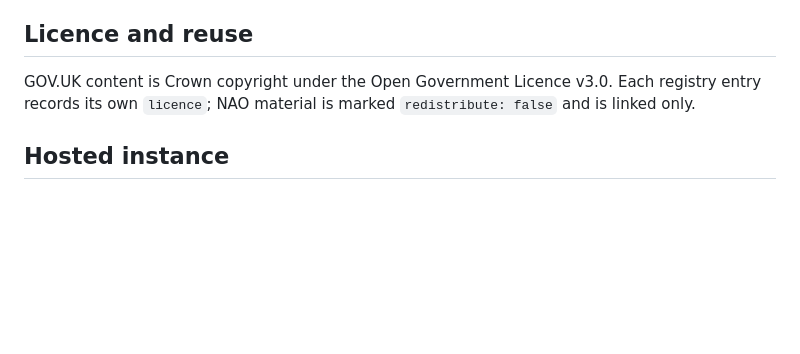
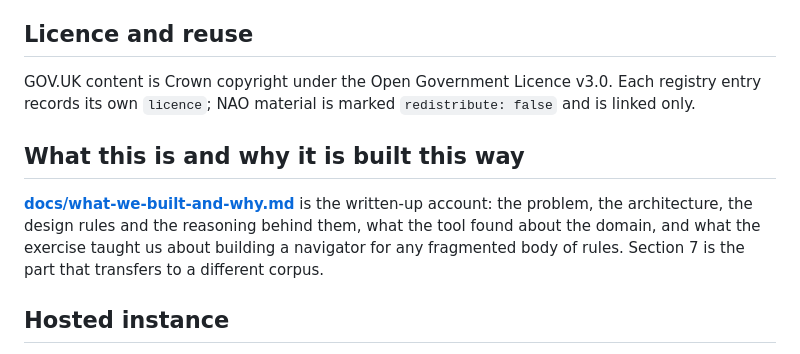
Before and after one commit to publicdigital/delivery-compass, a Markdown page: README.md, the part around the change. Rendered like a GitHub page; blank space fills up the shorter version.

```diff
--- a/README.md
+++ b/README.md
@@ -143,6 +143,14 @@ GOV.UK content is Crown copyright under the Open Government Licence v3.0. Each
 registry entry records its own `licence`; NAO material is marked
 `redistribute: false` and is linked only.
 
+## What this is and why it is built this way
+
+**[docs/what-we-built-and-why.md](docs/what-we-built-and-why.md)** is the written-up
+account: the problem, the architecture, the design rules and the reasoning behind
+them, what the tool found about the domain, and what the exercise taught us about
+building a navigator for any fragmented body of rules. Section 7 is the part that
+transfers to a different corpus.
+
 ## Hosted instance
 
 Deployed through the `publicdigital` prototype pathway: static files on Netlify behind
```
Also changed, not shown: HANDOVER.md (+12 -0 lines), docs/what-we-built-and-why.md (added, +314 -0 lines).
